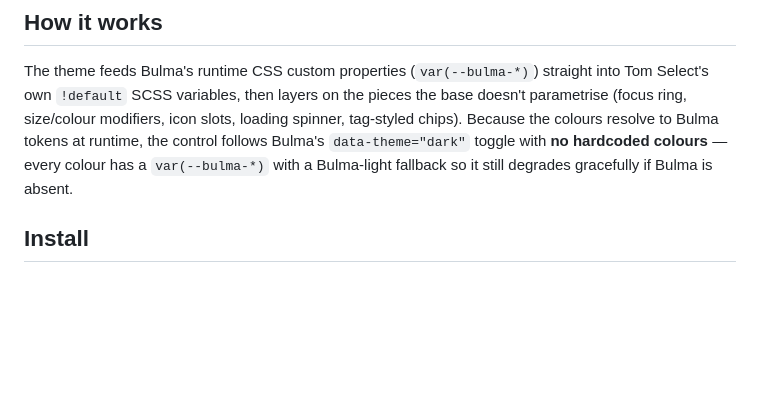
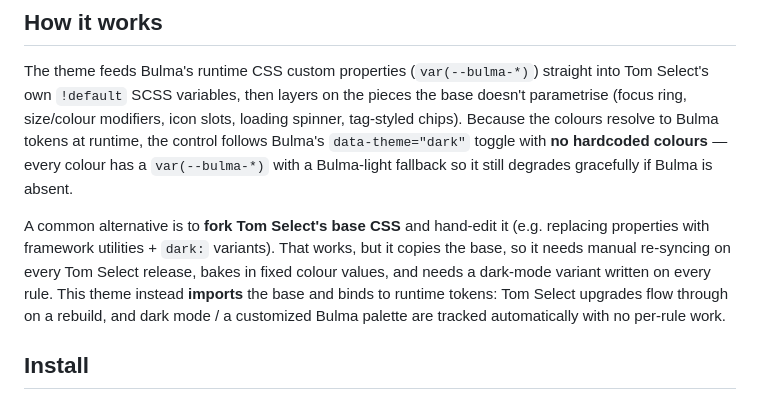
Before and after one commit to raydapay/tom-select-bulma, a Markdown page: README.md, the part around the change. GitHub-like rendering; blank space fills up the shorter version.

Commit message:
docs: contrast import-and-bind approach with fork-the-CSS themes

```diff
--- a/README.md
+++ b/README.md
@@ -31,6 +31,13 @@ size/colour modifiers, icon slots, loading spinner, tag-styled chips). Because t
 to Bulma tokens at runtime, the control follows Bulma's `data-theme="dark"` toggle with **no
 hardcoded colours** — every colour has a `var(--bulma-*)` with a Bulma-light fallback so it still
 degrades gracefully if Bulma is absent.
+
+A common alternative is to **fork Tom Select's base CSS** and hand-edit it (e.g. replacing
+properties with framework utilities + `dark:` variants). That works, but it copies the base, so it
+needs manual re-syncing on every Tom Select release, bakes in fixed colour values, and needs a
+dark-mode variant written on every rule. This theme instead **imports** the base and binds to
+runtime tokens: Tom Select upgrades flow through on a rebuild, and dark mode / a customized Bulma
+palette are tracked automatically with no per-rule work.
 
 ## Install
 
```
